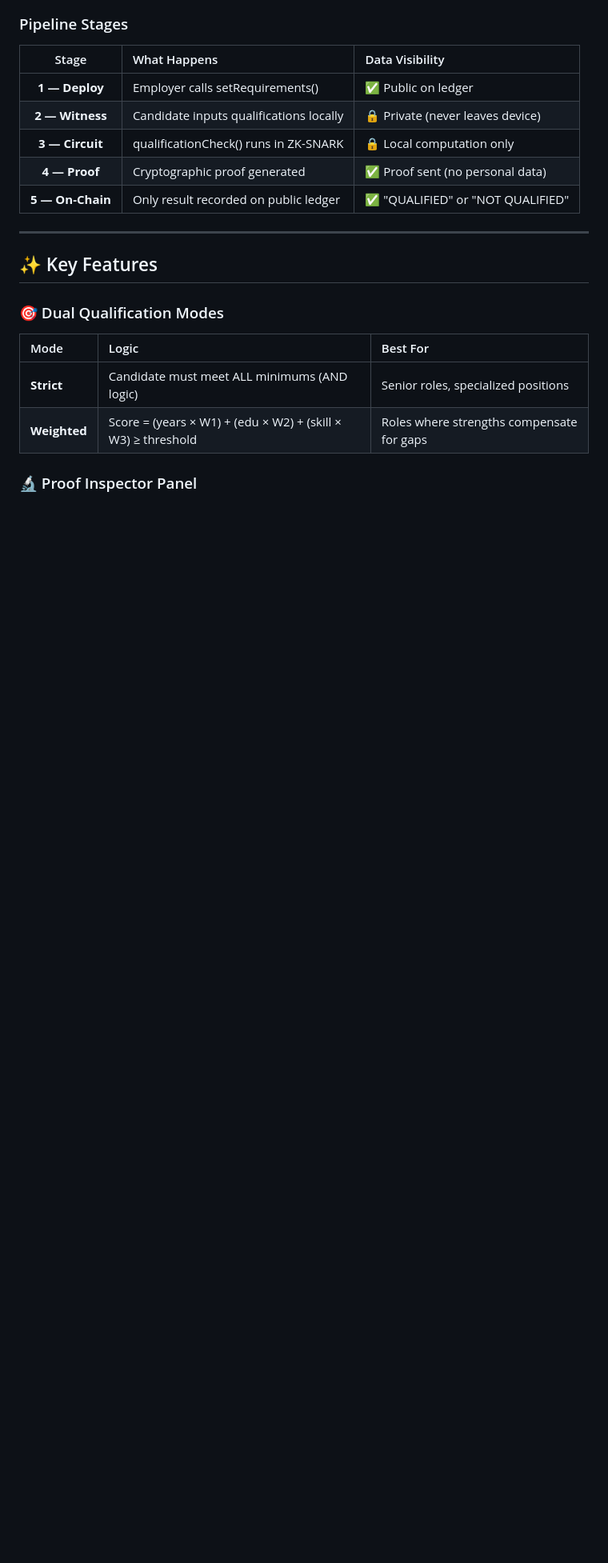
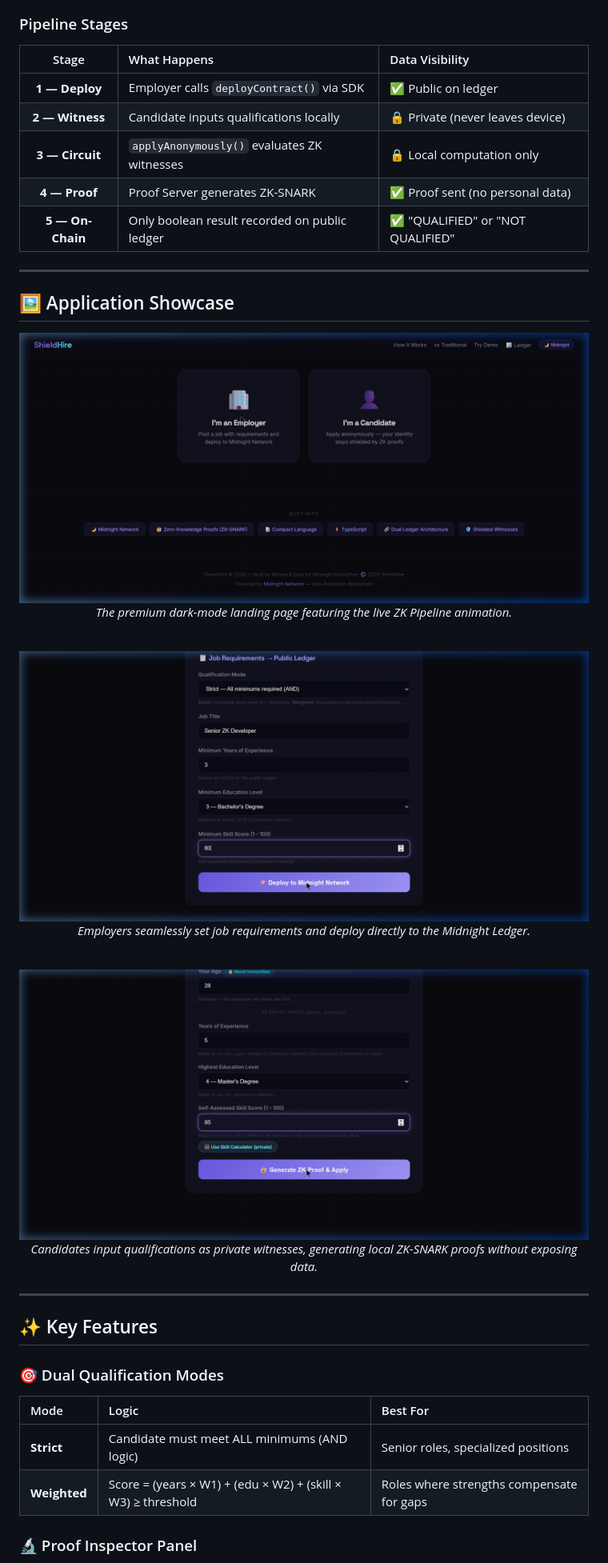
Before and after one commit to ahmadrrrtx/shieldhire, a Markdown page: README.md, the part around one of its changes. Shown at 80% size. GitHub-like rendering; pictures changed too: docs/screenshots/candidate.png (added), docs/screenshots/employer.png (added), docs/screenshots/landing.png (added); blank space fills up the shorter version.

Commit message:
feat: complete midnight network integration, update README, and finalize UI

```diff
--- a/README.md
+++ b/README.md
@@ -86,11 +96,34 @@ flowchart TB
 
 | Stage | What Happens | Data Visibility |
 | :---: | :--- | :--- |
-| **1 — Deploy** | Employer calls setRequirements() | ✅ Public on ledger |
+| **1 — Deploy** | Employer calls `deployContract()` via SDK | ✅ Public on ledger |
 | **2 — Witness** | Candidate inputs qualifications locally | 🔒 Private (never leaves device) |
-| **3 — Circuit** | qualificationCheck() runs in ZK-SNARK | 🔒 Local computation only |
-| **4 — Proof** | Cryptographic proof generated | ✅ Proof sent (no personal data) |
-| **5 — On-Chain** | Only result recorded on public ledger | ✅ "QUALIFIED" or "NOT QUALIFIED" |
+| **3 — Circuit** | `applyAnonymously()` evaluates ZK witnesses | 🔒 Local computation only |
+| **4 — Proof** | Proof Server generates ZK-SNARK | ✅ Proof sent (no personal data) |
+| **5 — On-Chain** | Only boolean result recorded on public ledger | ✅ "QUALIFIED" or "NOT QUALIFIED" |
+
+---
+
+## 🖼️ Application Showcase
+
+<p align="center">
+  <img src="docs/screenshots/landing.png" width="800" alt="ShieldHire Landing Page">
+  <br><em>The premium dark-mode landing page featuring the live ZK Pipeline animation.</em>
+</p>
+
+<br>
+
+<p align="center">
+  <img src="docs/screenshots/employer.png" width="800" alt="Employer Job Deployment">
+  <br><em>Employers seamlessly set job requirements and deploy directly to the Midnight Ledger.</em>
+</p>
+
+<br>
+
+<p align="center">
+  <img src="docs/screenshots/candidate.png" width="800" alt="Candidate ZK Proof Generation">
+  <br><em>Candidates input qualifications as private witnesses, generating local ZK-SNARK proofs without exposing data.</em>
+</p>
 
 ---
 
```
Also changed, not shown: other parts of README.md (+41 -19 lines), docs/screenshots/candidate_portal.png (added), docs/screenshots/landing_page.png (added), 10 other files.
